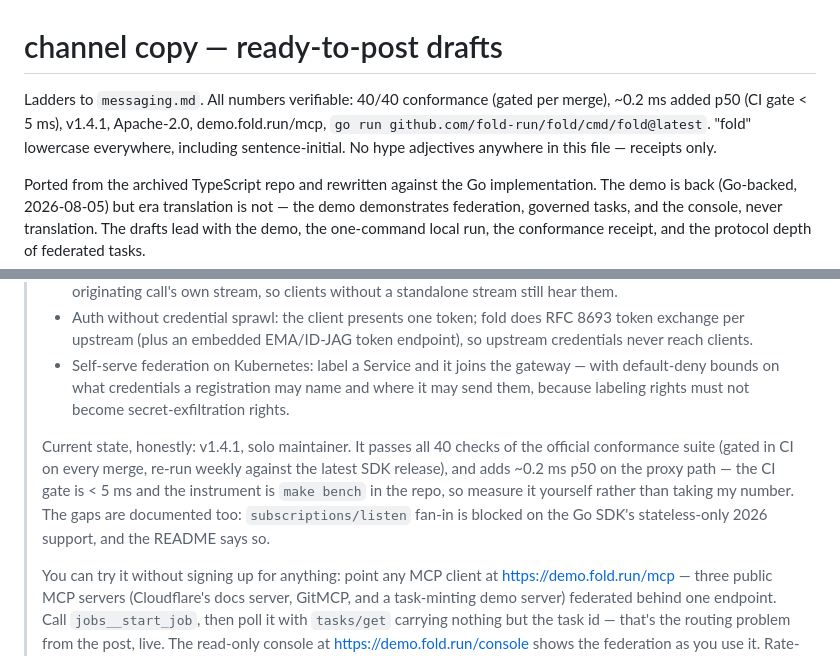
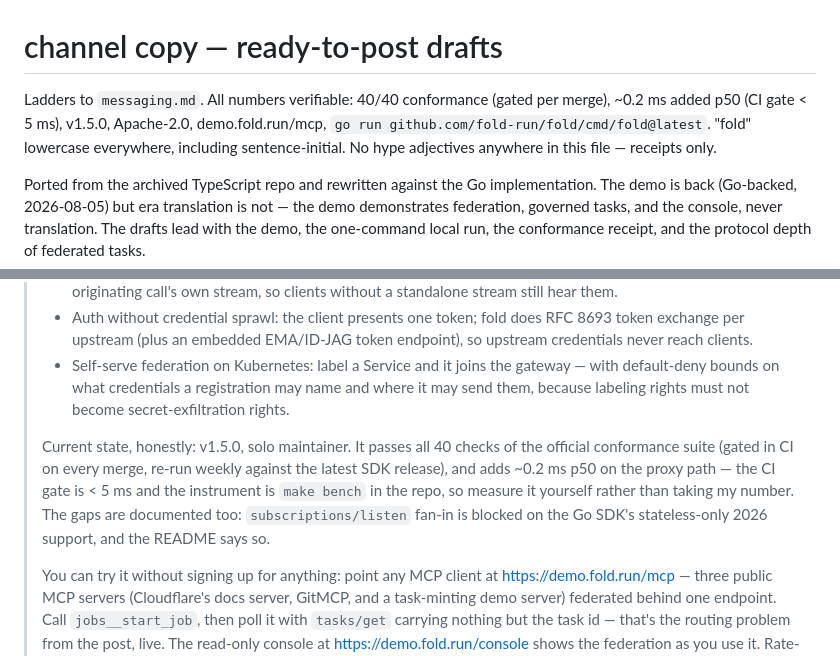
Before and after one commit to fold-run/fold, a Markdown page: launch/channel-copy.md, 2 parts joined by grey strips. Rendered like a GitHub page.

```diff
--- a/launch/channel-copy.md
+++ b/launch/channel-copy.md
@@ -1,6 +1,6 @@
 # channel copy — ready-to-post drafts
 
-Ladders to `messaging.md`. All numbers verifiable: 40/40 conformance (gated per merge), ~0.2 ms added p50 (CI gate < 5 ms), v1.4.1, Apache-2.0, demo.fold.run/mcp, `go run github.com/fold-run/fold/cmd/fold@latest`. "fold" lowercase everywhere, including sentence-initial. No hype adjectives anywhere in this file — receipts only.
+Ladders to `messaging.md`. All numbers verifiable: 40/40 conformance (gated per merge), ~0.2 ms added p50 (CI gate < 5 ms), v1.5.0, Apache-2.0, demo.fold.run/mcp, `go run github.com/fold-run/fold/cmd/fold@latest`. "fold" lowercase everywhere, including sentence-initial. No hype adjectives anywhere in this file — receipts only.
 
 Ported from the archived TypeScript repo and rewritten against the Go implementation. The demo is back (Go-backed, 2026-08-05) but era translation is not — the demo demonstrates federation, governed tasks, and the console, never translation. The drafts lead with the demo, the one-command local run, the conformance receipt, and the protocol depth of federated tasks.
 
@@ -32,7 +32,7 @@ Etiquette notes: no exclamation points, no adjectives, product name lowercase as
 > - Auth without credential sprawl: the client presents one token; fold does RFC 8693 token exchange per upstream (plus an embedded EMA/ID-JAG token endpoint), so upstream credentials never reach clients.
 > - Self-serve federation on Kubernetes: label a Service and it joins the gateway — with default-deny bounds on what credentials a registration may name and where it may send them, because labeling rights must not become secret-exfiltration rights.
 >
-> Current state, honestly: v1.4.1, solo maintainer. It passes all 40 checks of the official conformance suite (gated in CI on every merge, re-run weekly against the latest SDK release), and adds ~0.2 ms p50 on the proxy path — the CI gate is < 5 ms and the instrument is `make bench` in the repo, so measure it yourself rather than taking my number. The gaps are documented too: `subscriptions/listen` fan-in is blocked on the Go SDK's stateless-only 2026 support, and the README says so.
+> Current state, honestly: v1.5.0, solo maintainer. It passes all 40 checks of the official conformance suite (gated in CI on every merge, re-run weekly against the latest SDK release), and adds ~0.2 ms p50 on the proxy path — the CI gate is < 5 ms and the instrument is `make bench` in the repo, so measure it yourself rather than taking my number. The gaps are documented too: `subscriptions/listen` fan-in is blocked on the Go SDK's stateless-only 2026 support, and the README says so.
 >
 > You can try it without signing up for anything: point any MCP client at https://demo.fold.run/mcp — three public MCP servers (Cloudflare's docs server, GitMCP, and a task-minting demo server) federated behind one endpoint. Call `jobs__start_job`, then poll it with `tasks/get` carrying nothing but the task id — that's the routing problem from the post, live. The read-only console at https://demo.fold.run/console shows the federation as you use it. Rate-limited, unauthenticated, no warranty. Or run your own in one command: `go run github.com/fold-run/fold/cmd/fold@latest --config fold.config.json` (or `docker run ghcr.io/fold-run/fold`).
 >
```
Also changed, not shown: launch/launch-plan.md (+1 -0 lines), launch/messaging.md (+2 -2 lines).
